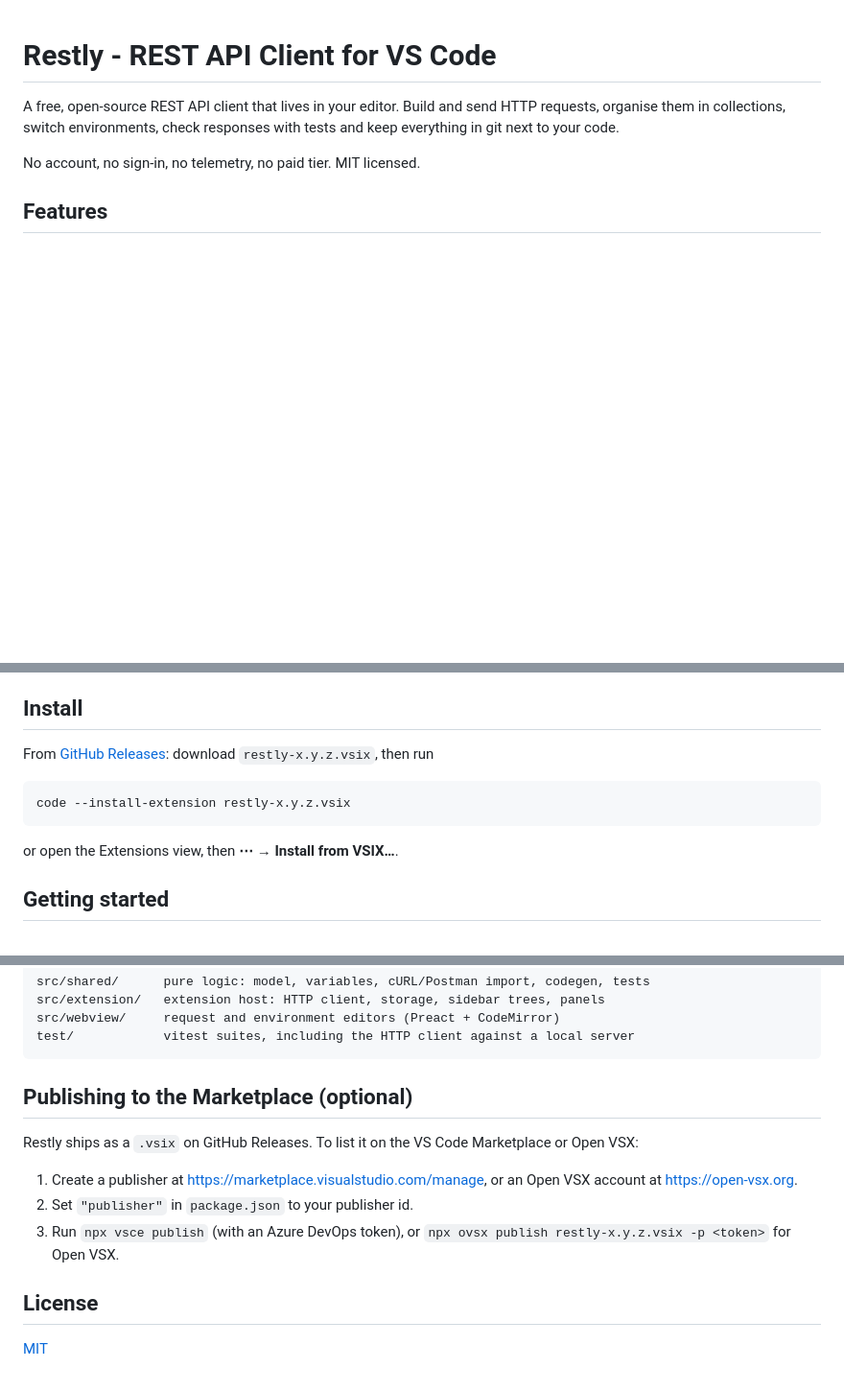
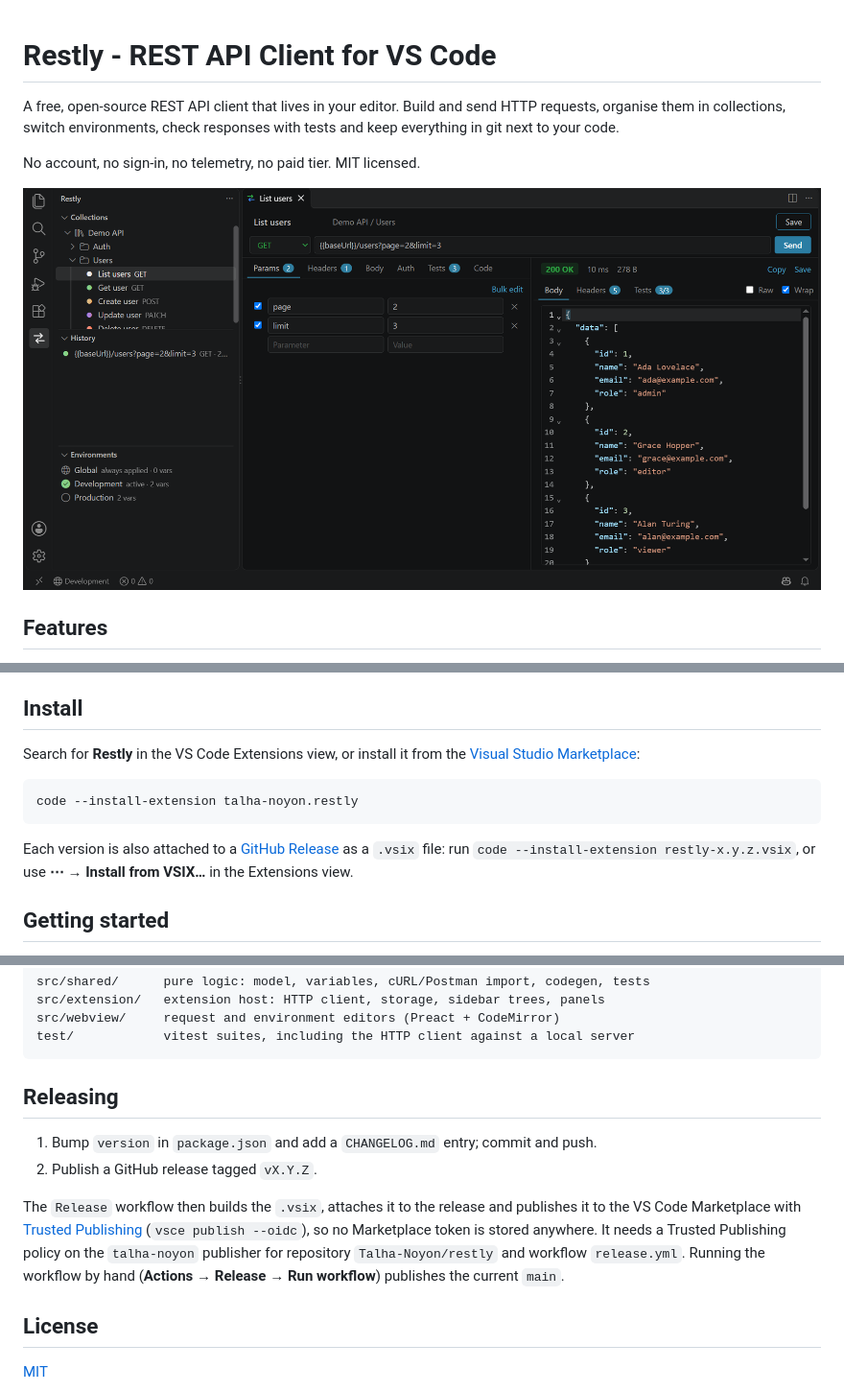
Before and after one commit to Talha-Noyon/restly, a Markdown page: README.md, 3 parts joined by grey strips. Shown at 96% size. Drawn GitHub-style; pictures changed too: media/screenshot.png (added); blank space fills up the shorter version.

Commit message:
feat: prepare for the VS Code Marketplace
- README screenshot and Marketplace install instructions
- release workflow publishes with Trusted Publishing (vsce --oidc); can also be run by hand
- vsce 4.1.0, gallery banner
- screen readers announce request and history rows by name instead of their tooltip

Co-Authored-By: Claude Opus 5.5 <noreply@anthropic.com>

````diff
--- a/README.md
+++ b/README.md
@@ -5,6 +5,8 @@ HTTP requests, organise them in collections, switch environments, check
 responses with tests and keep everything in git next to your code.
 
 No account, no sign-in, no telemetry, no paid tier. MIT licensed.
+
+![Restly in VS Code: collections, environments and history in the sidebar, a request with its JSON response](media/screenshot.png)
 
 ## Features
 
@@ -35,13 +37,17 @@ No account, no sign-in, no telemetry, no paid tier. MIT licensed.
 
 ## Install
 
-From [GitHub Releases](https://github.com/Talha-Noyon/restly/releases/latest): download `restly-x.y.z.vsix`, then run
+Search for **Restly** in the VS Code Extensions view, or install it from the
+[Visual Studio Marketplace](https://marketplace.visualstudio.com/items?itemName=talha-noyon.restly):
 
 ```sh
-code --install-extension restly-x.y.z.vsix
+code --install-extension talha-noyon.restly
 ```
 
-or open the Extensions view, then **⋯ → Install from VSIX…**.
+Each version is also attached to a
+[GitHub Release](https://github.com/Talha-Noyon/restly/releases/latest) as a
+`.vsix` file: run `code --install-extension restly-x.y.z.vsix`, or use
+**⋯ → Install from VSIX…** in the Extensions view.
 
 ## Getting started
 
@@ -118,16 +124,18 @@ src/webview/     request and environment editors (Preact + CodeMirror)
 test/            vitest suites, including the HTTP client against a local server
 ```
 
-## Publishing to the Marketplace (optional)
+## Releasing
 
-Restly ships as a `.vsix` on GitHub Releases. To list it on the VS Code
-Marketplace or Open VSX:
+1. Bump `version` in `package.json` and add a `CHANGELOG.md` entry; commit and push.
+2. Publish a GitHub release tagged `vX.Y.Z`.
 
-1. Create a publisher at <https://marketplace.visualstudio.com/manage>, or an
-   Open VSX account at <https://open-vsx.org>.
-2. Set `"publisher"` in `package.json` to your publisher id.
-3. Run `npx vsce publish` (with an Azure DevOps token), or
-   `npx ovsx publish restly-x.y.z.vsix -p <token>` for Open VSX.
+The `Release` workflow then builds the `.vsix`, attaches it to the release and
+publishes it to the VS Code Marketplace with
+[Trusted Publishing](https://code.visualstudio.com/api/working-with-extensions/publishing-extension)
+(`vsce publish --oidc`), so no Marketplace token is stored anywhere. It needs a
+Trusted Publishing policy on the `talha-noyon` publisher for repository
+`Talha-Noyon/restly` and workflow `release.yml`. Running the workflow by hand
+(**Actions → Release → Run workflow**) publishes the current `main`.
 
 ## License
 
````
Also changed, not shown: 5 other files.
